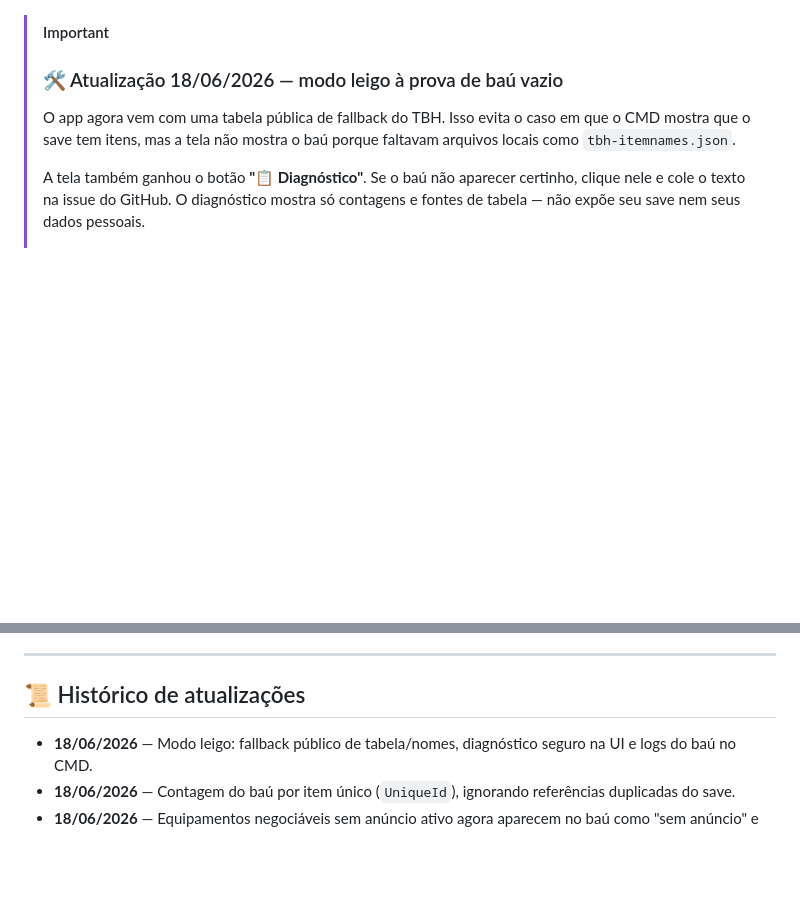
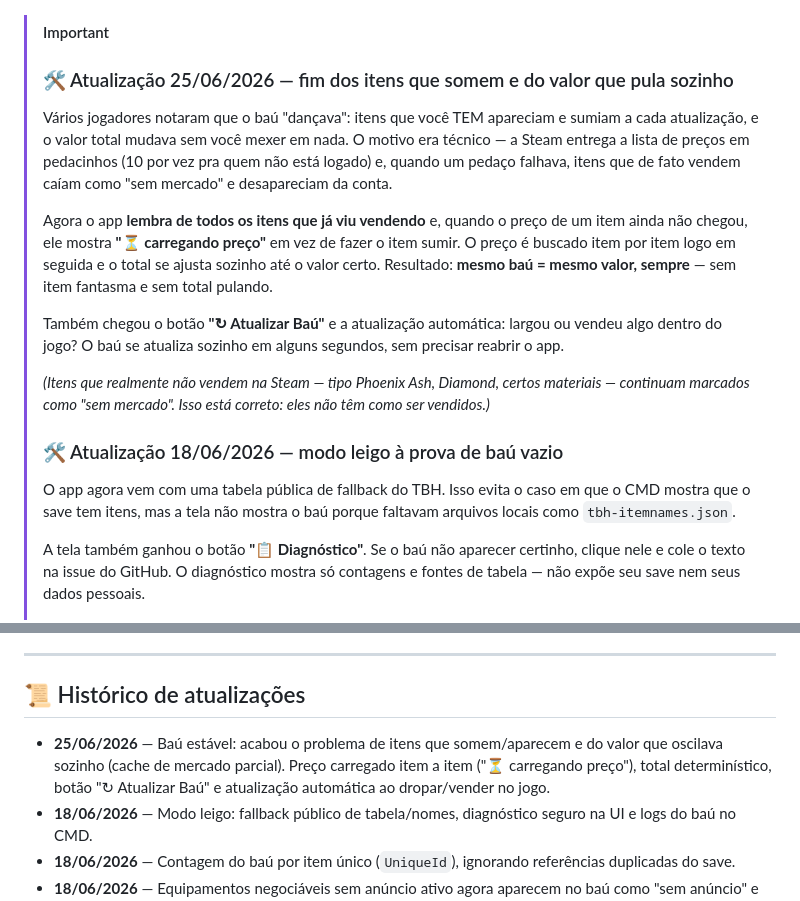
Before and after one commit to lezards/giba-steam-market, a Markdown page: README.md, 2 parts joined by grey strips. GitHub-like rendering; blank space fills up the shorter version.

Commit message:
Nota de atualizacao 25/06: bau estavel (itens nao somem mais)
Banner destacado + entrada no historico, em PT-BR pra leigo, explicando
o fim dos itens que somem/aparecem e do total oscilante, o "carregando
preco", o botao Atualizar Bau e a atualizacao automatica.

Co-Authored-By: Claude Opus 4.8 <noreply@anthropic.com>

```diff
--- a/README.md
+++ b/README.md
@@ -5,6 +5,15 @@
 ![demo](docs/demo.png)
 
 > [!IMPORTANT]
+> ### 🛠️ Atualização 25/06/2026 — fim dos itens que somem e do valor que pula sozinho
+> Vários jogadores notaram que o baú "dançava": itens que você TEM apareciam e sumiam a cada atualização, e o valor total mudava sem você mexer em nada. O motivo era técnico — a Steam entrega a lista de preços em pedacinhos (10 por vez pra quem não está logado) e, quando um pedaço falhava, itens que de fato vendem caíam como "sem mercado" e desapareciam da conta.
+>
+> Agora o app **lembra de todos os itens que já viu vendendo** e, quando o preço de um item ainda não chegou, ele mostra **"⏳ carregando preço"** em vez de fazer o item sumir. O preço é buscado item por item logo em seguida e o total se ajusta sozinho até o valor certo. Resultado: **mesmo baú = mesmo valor, sempre** — sem item fantasma e sem total pulando.
+>
+> Também chegou o botão **"↻ Atualizar Baú"** e a atualização automática: largou ou vendeu algo dentro do jogo? O baú se atualiza sozinho em alguns segundos, sem precisar reabrir o app.
+>
+> _(Itens que realmente não vendem na Steam — tipo Phoenix Ash, Diamond, certos materiais — continuam marcados como "sem mercado". Isso está correto: eles não têm como ser vendidos.)_
+>
 > ### 🛠️ Atualização 18/06/2026 — modo leigo à prova de baú vazio
 > O app agora vem com uma tabela pública de fallback do TBH. Isso evita o caso em que o CMD mostra que o save tem itens, mas a tela não mostra o baú porque faltavam arquivos locais como `tbh-itemnames.json`.
 >
@@ -188,6 +197,7 @@ Se você quer que uma IA te ajude a instalar, modificar ou consertar este app, *
 
 ## 📜 Histórico de atualizações
 
+- **25/06/2026** — Baú estável: acabou o problema de itens que somem/aparecem e do valor que oscilava sozinho (cache de mercado parcial). Preço carregado item a item ("⏳ carregando preço"), total determinístico, botão "↻ Atualizar Baú" e atualização automática ao dropar/vender no jogo.
 - **18/06/2026** — Modo leigo: fallback público de tabela/nomes, diagnóstico seguro na UI e logs do baú no CMD.
 - **18/06/2026** — Contagem do baú por item único (`UniqueId`), ignorando referências duplicadas do save.
 - **18/06/2026** — Equipamentos negociáveis sem anúncio ativo agora aparecem no baú como "sem anúncio" e podem ser consultados nas ordens de compra.
```
